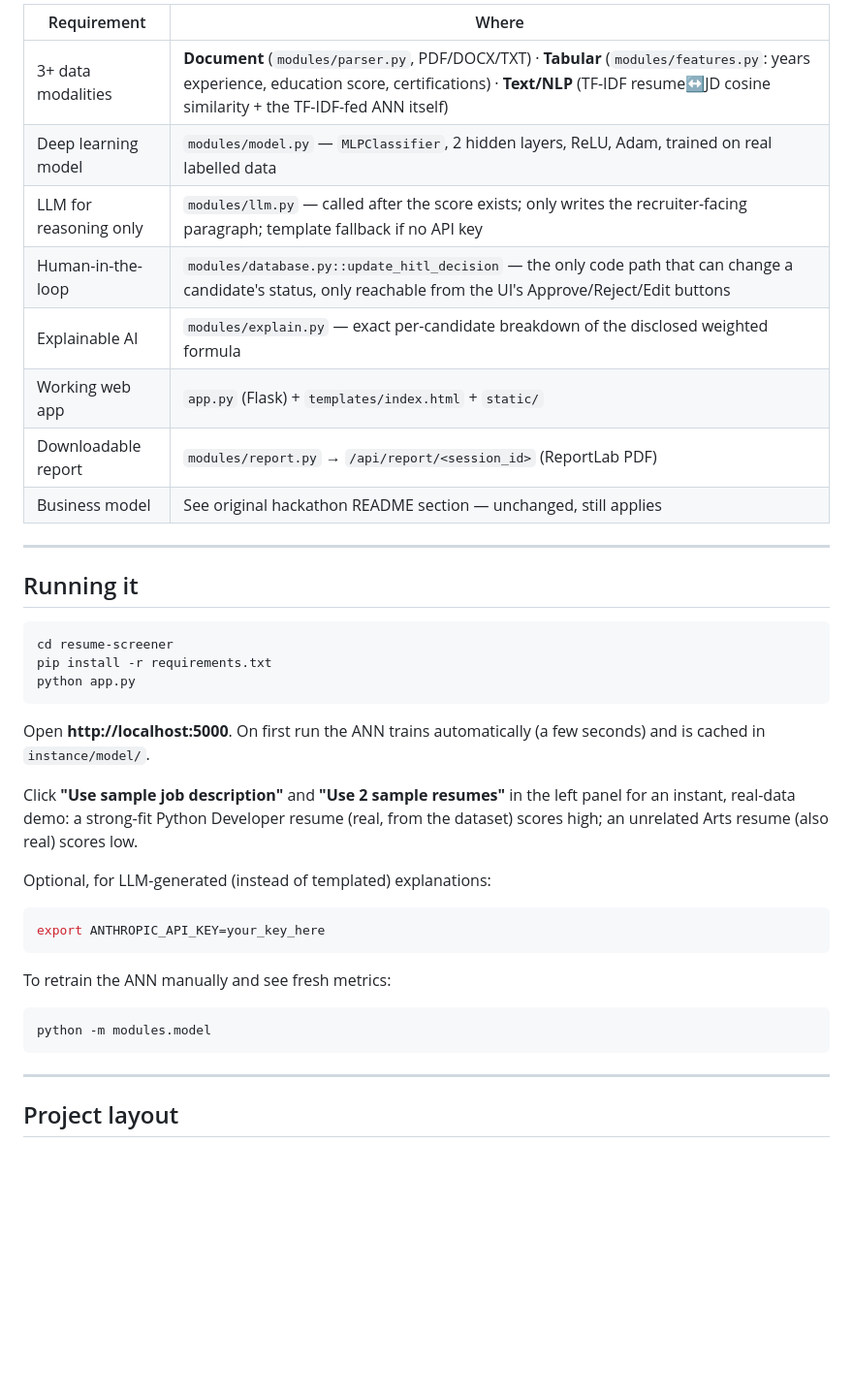
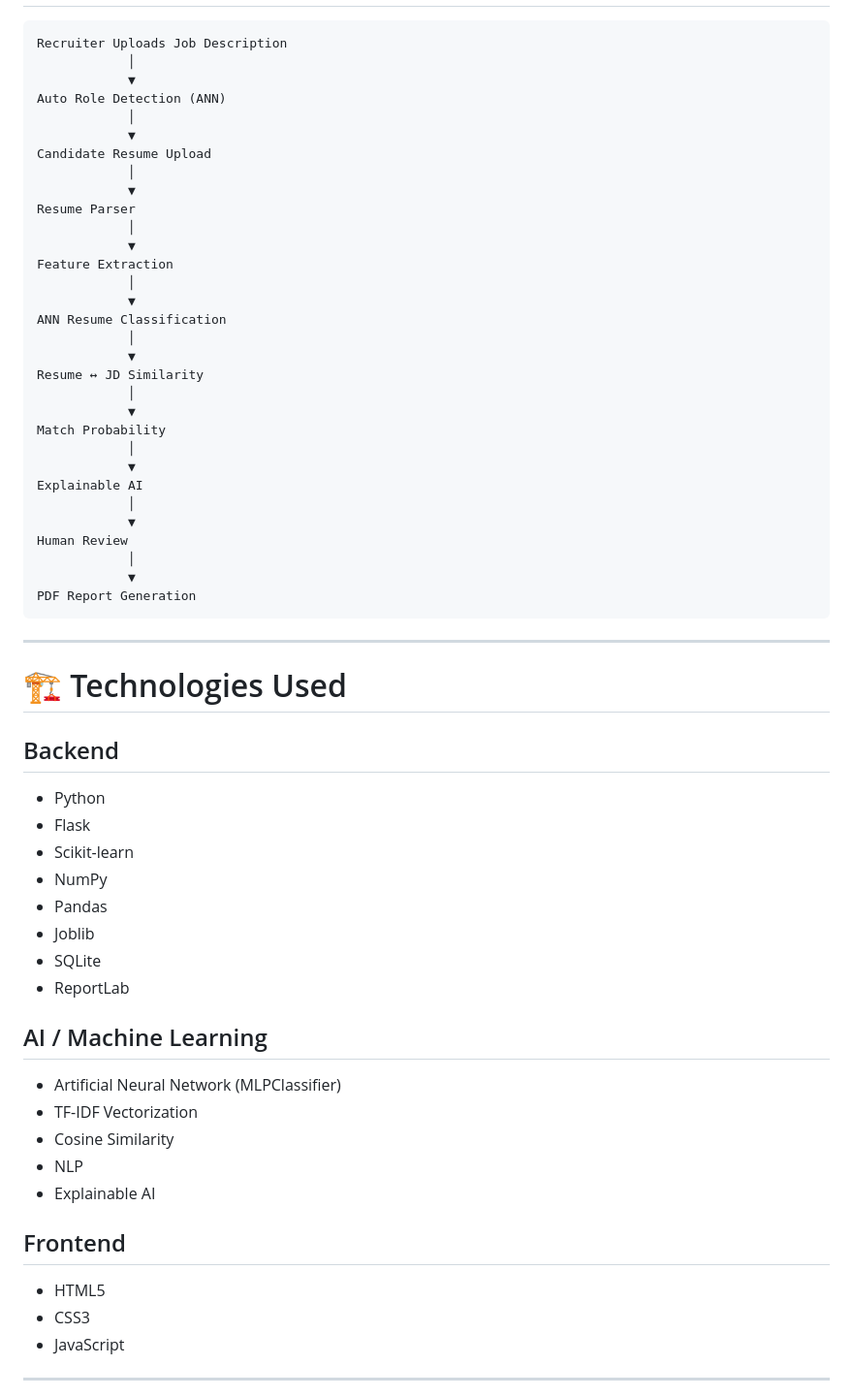
Before and after one commit to samichohan/HR-Resume-Screener-Hackathon, a Markdown page: README.md, the part around one of its changes. Shown at 97% size. Rendered like a GitHub page; blank space fills up the shorter version.

````diff
--- a/README.md
+++ b/README.md
@@ -63,43 +36,66 @@ independently-evaluated neural network as the primary predictive engine.
 
-| Requirement | Where |
-|---|---|
-| 3+ data modalities | **Document** (`modules/parser.py`, PDF/DOCX/TXT) · **Tabular** (`modules/features.py`: years experience, education score, certifications) · **Text/NLP** (TF-IDF resume↔JD cosine similarity + the TF-IDF-fed ANN itself) |
-| Deep learning model | `modules/model.py` — `MLPClassifier`, 2 hidden layers, ReLU, Adam, trained on real labelled data |
-| LLM for reasoning only | `modules/llm.py` — called after the score exists; only writes the recruiter-facing paragraph; template fallback if no API key |
-| Human-in-the-loop | `modules/database.py::update_hitl_decision` — the only code path that can change a candidate's status, only reachable from the UI's Approve/Reject/Edit buttons |
-| Explainable AI | `modules/explain.py` — exact per-candidate breakdown of the disclosed weighted formula |
-| Working web app | `app.py` (Flask) + `templates/index.html` + `static/` |
-| Downloadable report | `modules/report.py` → `/api/report/<session_id>` (ReportLab PDF) |
-| Business model | See original hackathon README section — unchanged, still applies |
-
----
-
-## Running it
-
-```bash
-cd resume-screener
-pip install -r requirements.txt
-python app.py
 ```
-
-Open **http://localhost:5000**. On first run the ANN trains automatically
-(a few seconds) and is cached in `instance/model/`.
-
-Click **"Use sample job description"** and **"Use 2 sample resumes"** in
-the left panel for an instant, real-data demo: a strong-fit Python
-Developer resume (real, from the dataset) scores high; an unrelated Arts
-resume (also real) scores low.
-
-Optional, for LLM-generated (instead of templated) explanations:
-```bash
-export ANTHROPIC_API_KEY=your_key_here
-```
-
-To retrain the ANN manually and see fresh metrics:
-```bash
-python -m modules.model
+Recruiter Uploads Job Description
+            │
+            ▼
+Auto Role Detection (ANN)
+            │
+            ▼
+Candidate Resume Upload
+            │
+            ▼
+Resume Parser
+            │
+            ▼
+Feature Extraction
+            │
+            ▼
+ANN Resume Classification
+            │
+            ▼
+Resume ↔ JD Similarity
+            │
+            ▼
+Match Probability
+            │
+            ▼
+Explainable AI
+            │
+            ▼
+Human Review
+            │
+            ▼
+PDF Report Generation
 ```
 
 ---
 
-## Project layout
+# 🏗️ Technologies Used
+
+## Backend
+
+- Python
+- Flask
+- Scikit-learn
+- NumPy
+- Pandas
+- Joblib
+- SQLite
+- ReportLab
+
+## AI / Machine Learning
+
+- Artificial Neural Network (MLPClassifier)
+- TF-IDF Vectorization
+- Cosine Similarity
+- NLP
+- Explainable AI
+
+## Frontend
+
+- HTML5
+- CSS3
+- JavaScript
+
+---
+
````
Also changed, not shown: other parts of README.md (+196 -76 lines).
